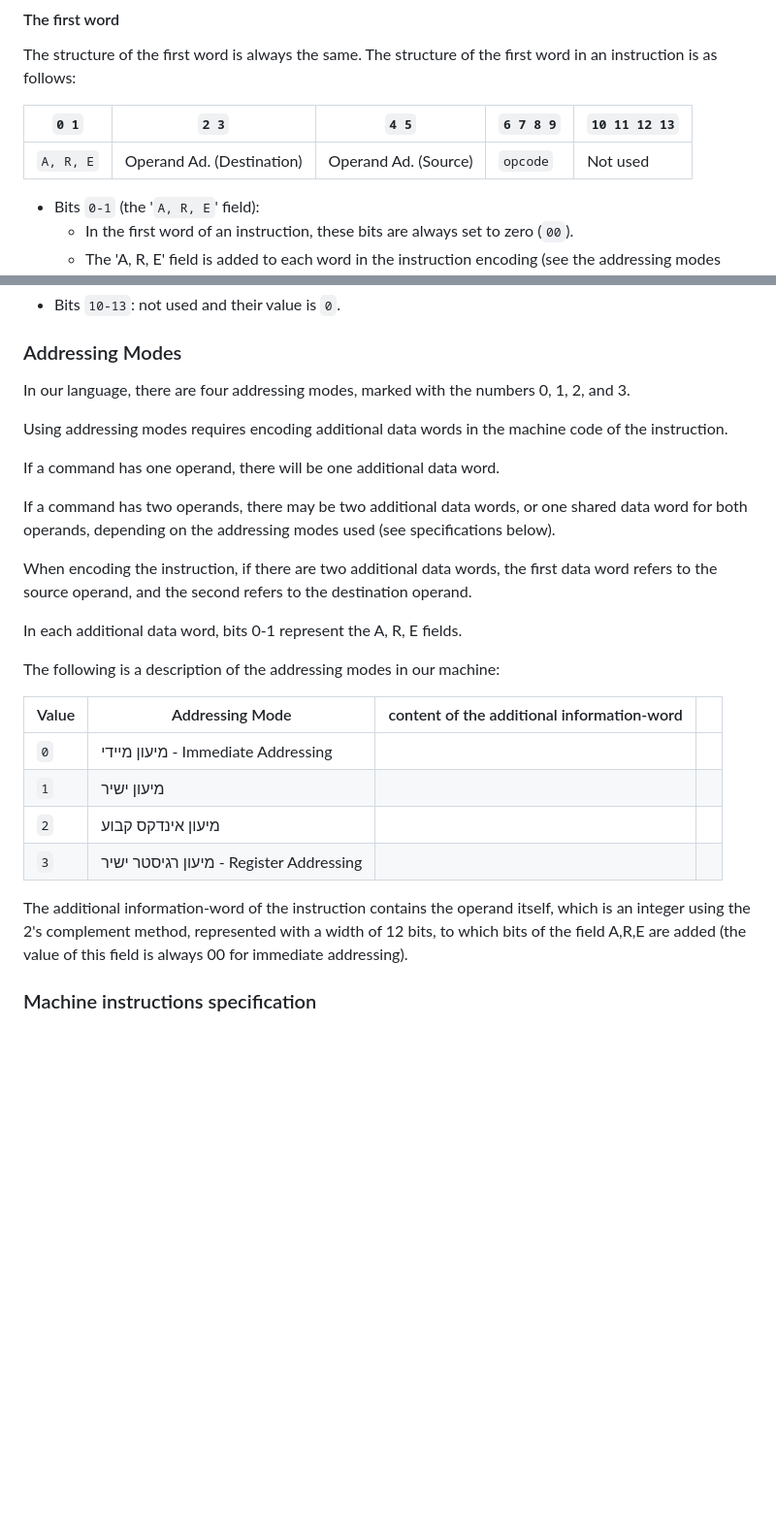
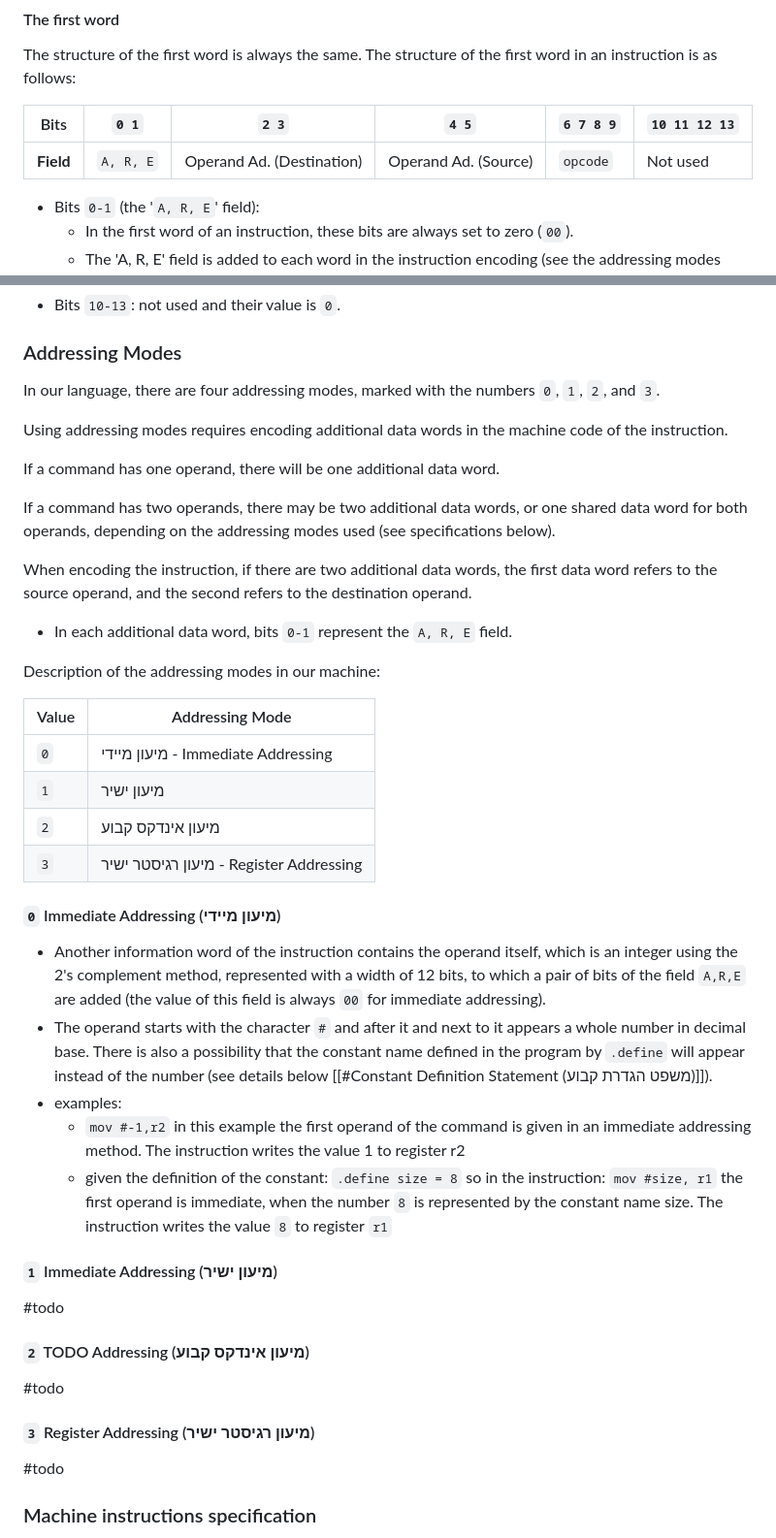
Before and after one commit to adielBm/math-archive, a Markdown page: drafts/Assembler Project.md, 2 parts joined by grey strips. Shown: that part at 97% size. GitHub-like rendering; blank space fills up the shorter version.

```diff
--- a/drafts/Assembler Project.md
+++ b/drafts/Assembler Project.md
@@ -48,9 +48,9 @@ The Project: to write an assembler for a specific assembly language defined here
 
 The structure of the first word is always the same. The structure of the first word in an instruction is as follows:
 
-| `0 1`   | `2 3`                     | `4 5`                | `6 7 8 9` | `10 11 12 13` |
-| ------- | ------------------------- | -------------------- | --------- | ------------- |
-| `A, R, E` | Operand Ad. (Destination) | Operand Ad. (Source) | `opcode`    | Not used      |
+| Bits | `0 1`   | `2 3`                     | `4 5`                | `6 7 8 9` | `10 11 12 13` |
+| --| ------- | ------------------------- | -------------------- | --------- | ------------- |
+| **Field** | `A, R, E` | Operand Ad. (Destination) | Operand Ad. (Source) | `opcode`    | Not used      |
 
 
 - Bits `0-1` (the '`A, R, E`' field):
@@ -87,7 +87,7 @@ The structure of the first word is always the same. The structure of the first w
 
 ### Addressing Modes
 
-In our language, there are four addressing modes, marked with the numbers 0, 1, 2, and 3.
+In our language, there are four addressing modes, marked with the numbers `0`, `1`, `2`, and `3`.
 
 Using addressing modes requires encoding additional data words in the machine code of the instruction.
 
@@ -97,20 +97,37 @@ If a command has two operands, there may be two additional data words, or one sh
 
 When encoding the instruction, if there are two additional data words, the first data word refers to the source operand, and the second refers to the destination operand.
 
-In each additional data word, bits 0-1 represent the A, R, E fields.
-
-The following is a description of the addressing modes in our machine:
+- In each additional data word, bits `0-1` represent the `A, R, E` field.
 
 
-| Value | Addressing Mode                         | content of the additional information-word    |     |
-| ----- | --------------------------------------- | --- | --- |
-| `0`   | מיעון מיידי - Immediate Addressing      |    |     |
-| `1`   | מיעון ישיר                              |     |     |
-| `2`   | מיעון אינדקס קבוע                       |     |     |
-| `3`   | מיעון רגיסטר ישיר - Register Addressing |     |     |
+Description of the addressing modes in our machine:
 
+| Value | Addressing Mode                         |
+| ----- | --------------------------------------- |
+| `0`   | מיעון מיידי - Immediate Addressing      |
+| `1`   | מיעון ישיר                              |
+| `2`   | מיעון אינדקס קבוע                       |
+| `3`   | מיעון רגיסטר ישיר - Register Addressing |
 
- The additional information-word of the instruction contains the operand itself, which is an integer using the 2's complement method, represented with a width of 12 bits, to which bits of the field A,R,E are added (the value of this field is always 00 for immediate addressing).
+#### `0` Immediate Addressing (מיעון מיידי)
+
+- Another information word of the instruction contains the operand itself, which is an integer using the 2's complement method, represented with a width of 12 bits, to which a pair of bits of the field `A,R,E` are added (the value of this field is always `00` for immediate addressing).
+- The operand starts with the character `#` and after it and next to it appears a whole number in decimal base. There is also a possibility that the constant name defined in the program by `.define` will appear instead of the number (see details below [[#Constant Definition Statement (משפט הגדרת קבוע)]]).
+- examples:
+	- `mov #-1,r2` in this example the first operand of the command is given in an immediate addressing method. The instruction writes the value 1 to register r2
+	- given the definition of the constant: `.define size = 8` so in the instruction: `mov #size, r1` the first operand is immediate, when the number `8` is represented by the constant name size. The instruction writes the value `8` to register `r1`
+
+#### `1` Immediate Addressing (מיעון ישיר)
+
+#todo
+
+#### `2` TODO Addressing (מיעון אינדקס קבוע)
+
+#todo
+
+#### `3` Register Addressing (מיעון רגיסטר ישיר)
+
+#todo
 
 ### Machine instructions specification
 
```
Also changed, not shown: other parts of drafts/Assembler Project.md (+64 -33 lines), Untitled 1.md (added), Untitled.md (deleted).
